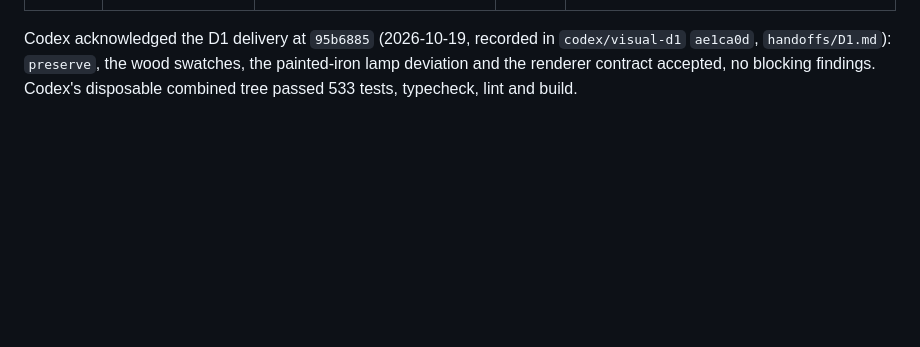
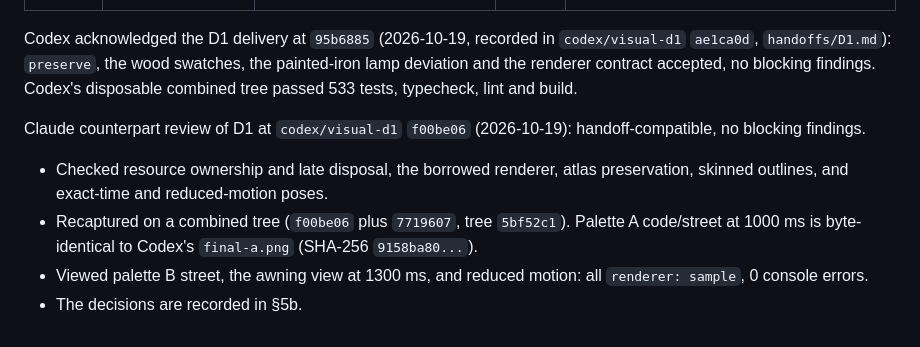
Before and after one commit to ProPhuMy/News-game, a Markdown page: docs/visual-overhaul/presentation-interface.md, the part around one of its changes. Rendered like a GitHub page; blank space fills up the shorter version.

```diff
--- a/docs/visual-overhaul/presentation-interface.md
+++ b/docs/visual-overhaul/presentation-interface.md
@@ -167,3 +190,9 @@ export type PropFactory = (kind: string, ctx: ArchitectureContext) => PlacedPiec
 | Claude | `codex/visual-d1` `b7810b4` (`plans/D1.md`, Claude requests 1–4) | `wood-b.png`: palette b preview capture, bark and door brown, lamps teal | 2026-10-19 | Accepted requests 1–4 with the decisions in `plans/D1-claude-requests.md`; delivered on `claude/d1-requests` (§1 `wood`, §2 `preserve`, §5 D1 wiring). Will record the user's final art decisions after D1's rendered choice. |
 
 Codex acknowledged the D1 delivery at `95b6885` (2026-10-19, recorded in `codex/visual-d1` `ae1ca0d`, `handoffs/D1.md`): `preserve`, the wood swatches, the painted-iron lamp deviation and the renderer contract accepted, no blocking findings. Codex's disposable combined tree passed 533 tests, typecheck, lint and build.
+
+Claude counterpart review of D1 at `codex/visual-d1` `f00be06` (2026-10-19): handoff-compatible, no blocking findings.
+- Checked resource ownership and late disposal, the borrowed renderer, atlas preservation, skinned outlines, and exact-time and reduced-motion poses.
+- Recaptured on a combined tree (`f00be06` plus `7719607`, tree `5bf52c1`). Palette A code/street at 1000 ms is byte-identical to Codex's `final-a.png` (SHA-256 `9158ba80...`).
+- Viewed palette B street, the awning view at 1300 ms, and reduced motion: all `renderer: sample`, 0 console errors.
+- The decisions are recorded in §5b.
```
Also changed, not shown: other parts of docs/visual-overhaul/presentation-interface.md (+23 -0 lines).
